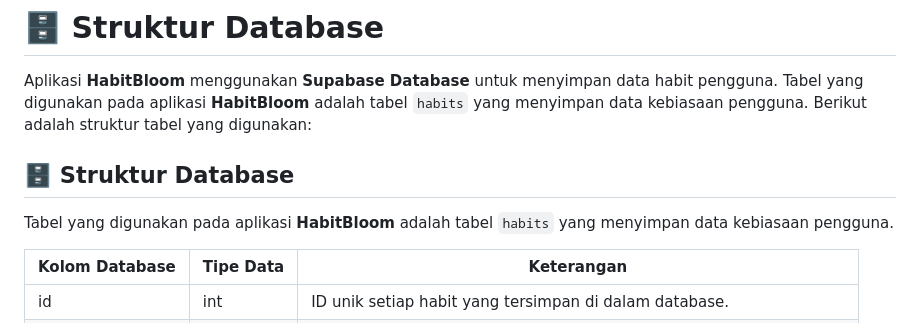
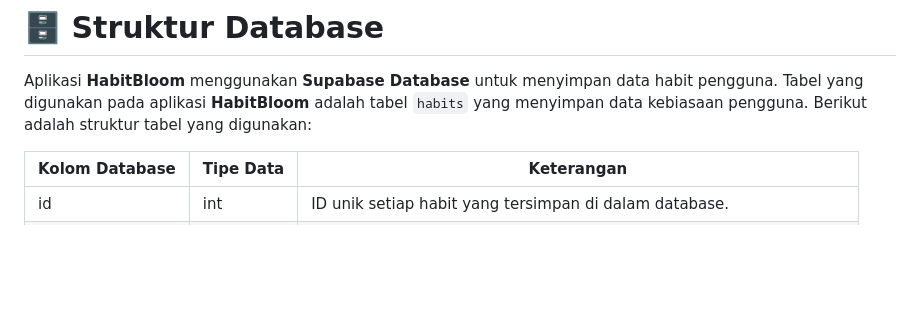
Before and after one commit to Zahraramadhani014/MINPRO2_PAB, a Markdown page: README.md, the part around the change. GitHub-like rendering; blank space fills up the shorter version.

```diff
--- a/README.md
+++ b/README.md
@@ -182,10 +182,6 @@ Aplikasi ini dikembangkan menggunakan beberapa tools pendukung agar proses penge
 
 Aplikasi **HabitBloom** menggunakan **Supabase Database** untuk menyimpan data habit pengguna. Tabel yang digunakan pada aplikasi **HabitBloom** adalah tabel `habits` yang menyimpan data kebiasaan pengguna. Berikut adalah struktur tabel yang digunakan:
 
-## 🗄 Struktur Database
-
-Tabel yang digunakan pada aplikasi **HabitBloom** adalah tabel `habits` yang menyimpan data kebiasaan pengguna.
-
 | Kolom Database | Tipe Data | Keterangan |
 |---------------|-----------|------------|
 | id | int | ID unik setiap habit yang tersimpan di dalam database. |
```
